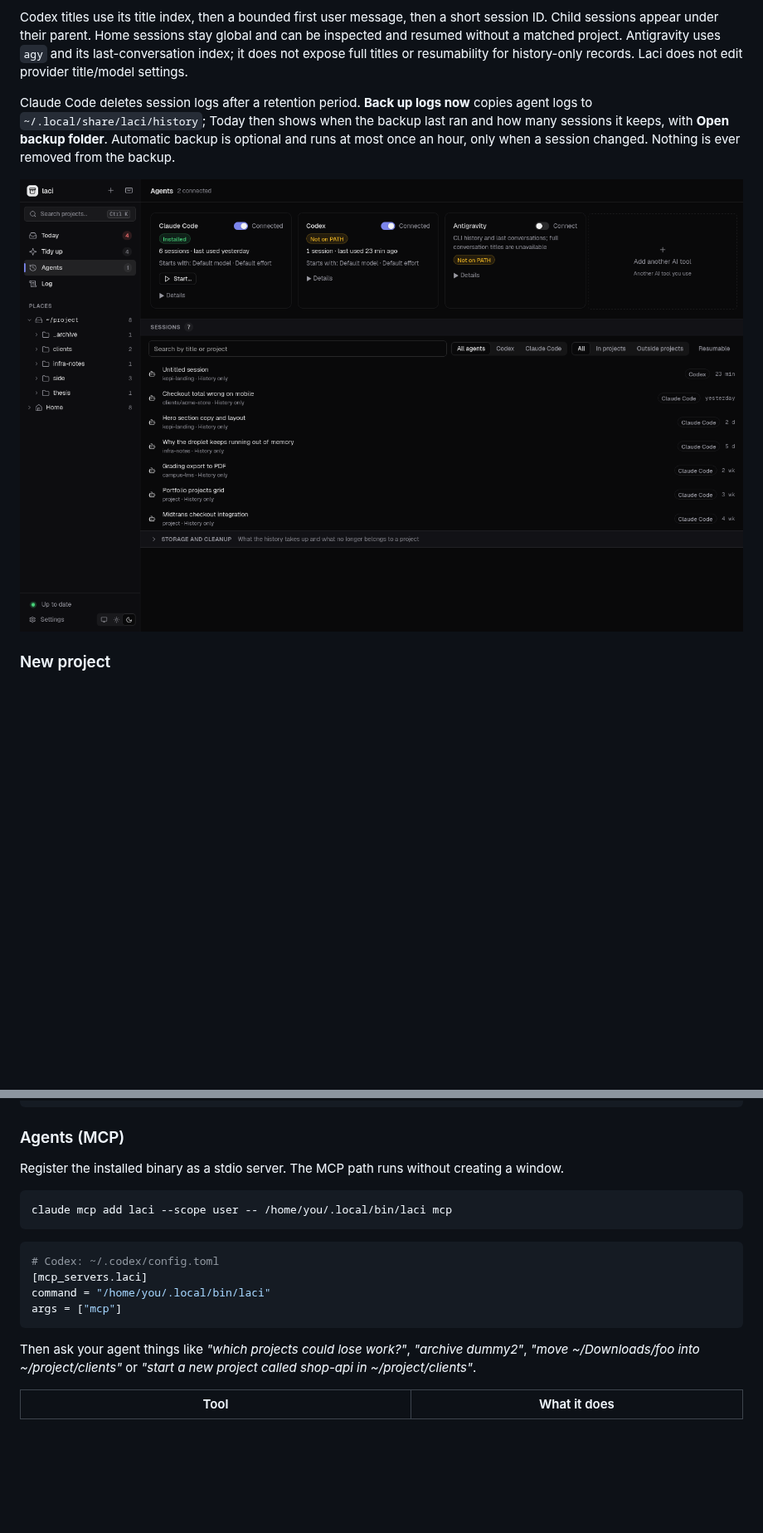
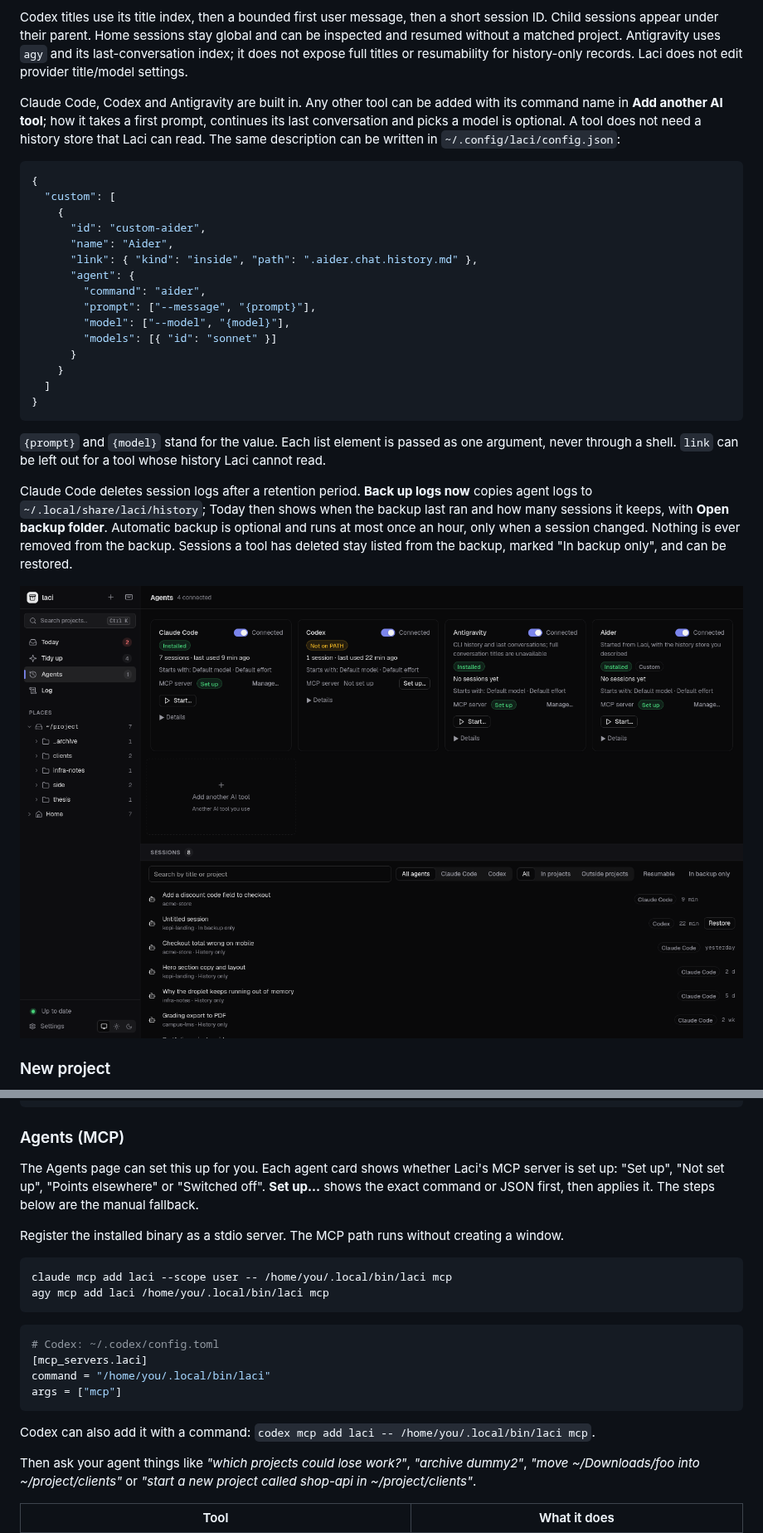
Before and after one commit to mrramdn/laci, a Markdown page: README.md, 2 parts joined by grey strips. Shown at 83% size. Drawn GitHub-style; pictures changed too: docs/screenshots/agents.png; blank space fills up the shorter version.

````diff
--- a/README.md
+++ b/README.md
@@ -116,9 +116,31 @@ A connector tells laci where an AI tool keeps its history, so it shows on the ri
 
 Codex titles use its title index, then a bounded first user message, then a short session ID. Child sessions appear under their parent. Home sessions stay global and can be inspected and resumed without a matched project. Antigravity uses `agy` and its last-conversation index; it does not expose full titles or resumability for history-only records. Laci does not edit provider title/model settings.
 
-Claude Code deletes session logs after a retention period. **Back up logs now** copies agent logs to `~/.local/share/laci/history`; Today then shows when the backup last ran and how many sessions it keeps, with **Open backup folder**. Automatic backup is optional and runs at most once an hour, only when a session changed. Nothing is ever removed from the backup.
+Claude Code, Codex and Antigravity are built in. Any other tool can be added with its command name in **Add another AI tool**; how it takes a first prompt, continues its last conversation and picks a model is optional. A tool does not need a history store that Laci can read. The same description can be written in `~/.config/laci/config.json`:
 
-![Agents: connected tools, sessions per project, and history whose folder is gone](docs/screenshots/agents.png)
+```json
+{
+  "custom": [
+    {
+      "id": "custom-aider",
+      "name": "Aider",
+      "link": { "kind": "inside", "path": ".aider.chat.history.md" },
+      "agent": {
+        "command": "aider",
+        "prompt": ["--message", "{prompt}"],
+        "model": ["--model", "{model}"],
+        "models": [{ "id": "sonnet" }]
+      }
+    }
+  ]
+}
+```
+
+`{prompt}` and `{model}` stand for the value. Each list element is passed as one argument, never through a shell. `link` can be left out for a tool whose history Laci cannot read.
+
+Claude Code deletes session logs after a retention period. **Back up logs now** copies agent logs to `~/.local/share/laci/history`; Today then shows when the backup last ran and how many sessions it keeps, with **Open backup folder**. Automatic backup is optional and runs at most once an hour, only when a session changed. Nothing is ever removed from the backup. Sessions a tool has deleted stay listed from the backup, marked "In backup only", and can be restored.
+
+![Agents: each tool with its MCP setup, your own tool beside the built-in ones, and one list of sessions](docs/screenshots/agents.png)
 
 ### New project
 
@@ -206,10 +228,13 @@ laci json      # the complete scan as JSON
 
 ### Agents (MCP)
 
+The Agents page can set this up for you. Each agent card shows whether Laci's MCP server is set up: "Set up", "Not set up", "Points elsewhere" or "Switched off". **Set up…** shows the exact command or JSON first, then applies it. The steps below are the manual fallback.
+
 Register the installed binary as a stdio server. The MCP path runs without creating a window.
 
 ```sh
 claude mcp add laci --scope user -- /home/you/.local/bin/laci mcp
+agy mcp add laci /home/you/.local/bin/laci mcp
 ```
 
 ```toml
@@ -218,6 +243,8 @@ claude mcp add laci --scope user -- /home/you/.local/bin/laci mcp
 command = "/home/you/.local/bin/laci"
 args = ["mcp"]
 ```
+
+Codex can also add it with a command: `codex mcp add laci -- /home/you/.local/bin/laci mcp`.
 
 Then ask your agent things like *"which projects could lose work?"*, *"archive dummy2"*, *"move ~/Downloads/foo into ~/project/clients"* or *"start a new project called shop-api in ~/project/clients"*.
 
````
Also changed, not shown: other parts of README.md (+1 -1 lines), CHANGELOG.md (+20 -0 lines), docs/ARCHITECTURE.md (+8 -1 lines), 5 other files.
